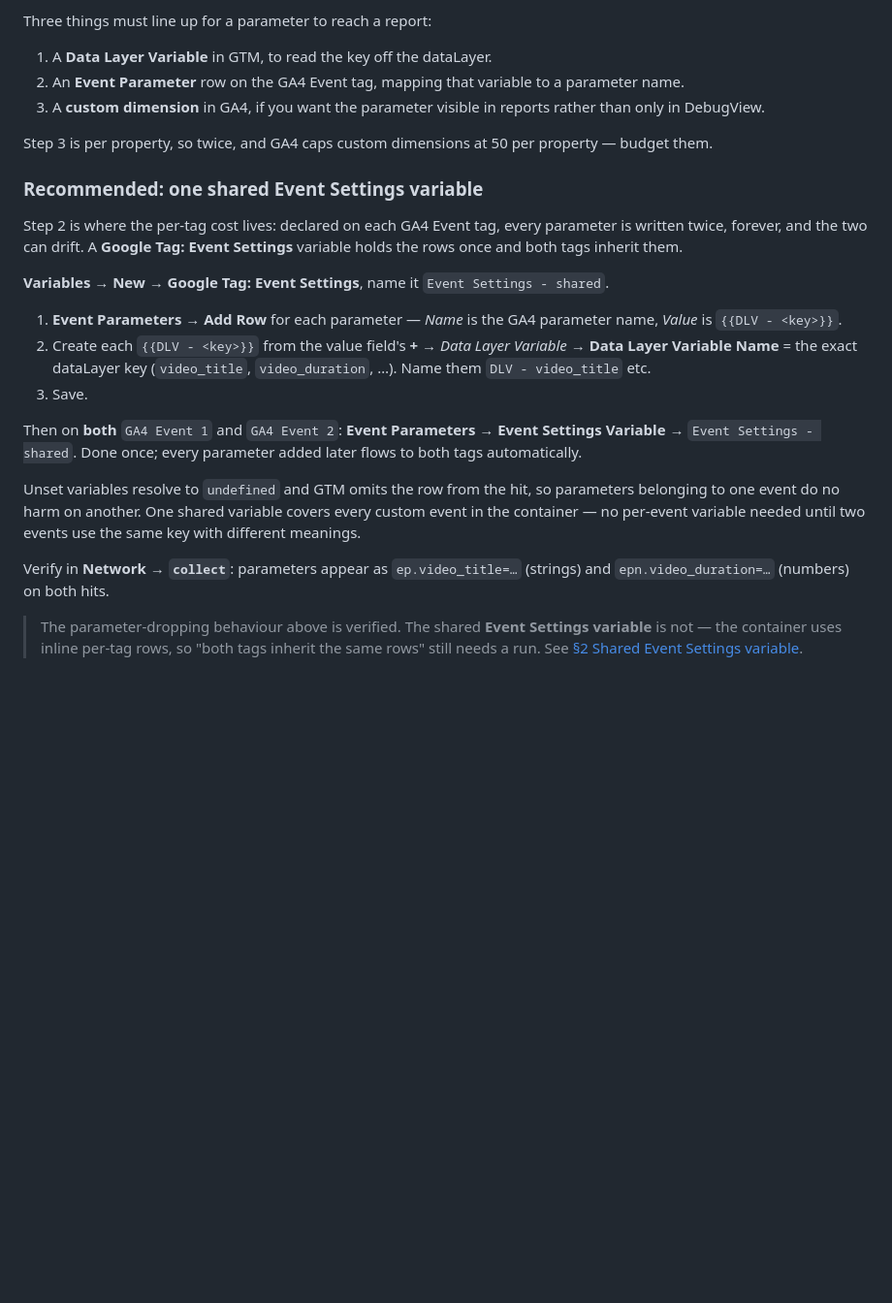
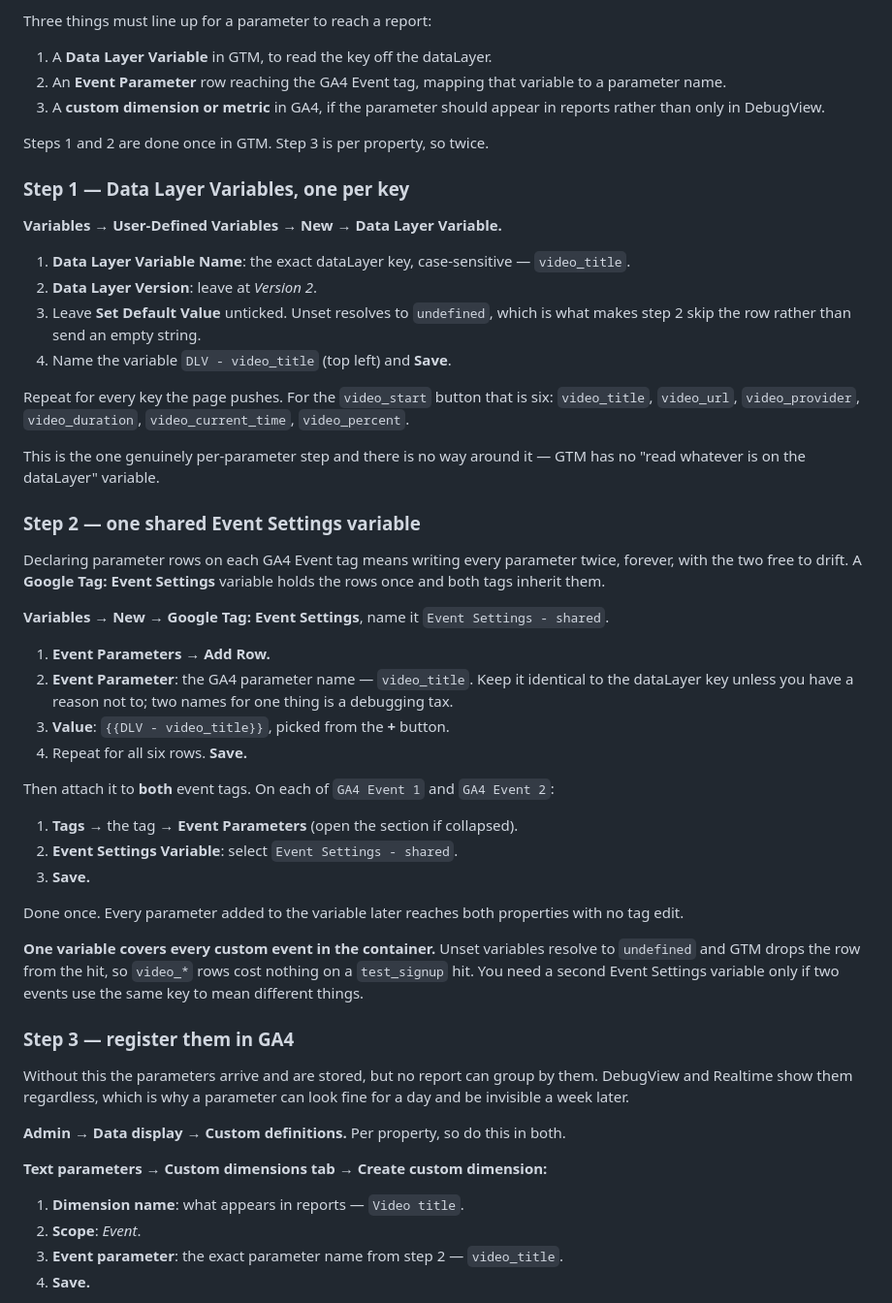
Before and after one commit to rishifter/test-gtm-ga, a Markdown page: README.md, the part around one of its changes. Shown at 97% size. Rendered like a GitHub page; blank space fills up the shorter version.

Commit message:
Add GTM and GA4 walkthrough for event parameter setup
Three steps: a Data Layer Variable per key, one shared Event Settings
variable attached to both event tags, and custom definitions per GA4
property. Splits text parameters (custom dimensions) from numeric ones
(custom metrics, with units), and notes the 50-each caps, the lack of
backfill and the 24-48h reporting lag.

Whether GA4's recommended video_* parameters need registering when sent
manually is flagged as unconfirmed rather than asserted either way.

Co-Authored-By: Claude Opus 5 <noreply@anthropic.com>

```diff
--- a/README.md
+++ b/README.md
@@ -177,25 +177,55 @@ The button pushes six parameters; only the two declared on Event 1 arrive. `vide
 Three things must line up for a parameter to reach a report:
 
 1. A **Data Layer Variable** in GTM, to read the key off the dataLayer.
-2. An **Event Parameter** row on the GA4 Event tag, mapping that variable to a parameter name.
-3. A **custom dimension** in GA4, if you want the parameter visible in reports rather than only in DebugView.
+2. An **Event Parameter** row reaching the GA4 Event tag, mapping that variable to a parameter name.
+3. A **custom dimension or metric** in GA4, if the parameter should appear in reports rather than only in DebugView.
 
-Step 3 is per property, so twice, and GA4 caps custom dimensions at 50 per property — budget them.
+Steps 1 and 2 are done once in GTM. Step 3 is per property, so twice.
 
-### Recommended: one shared Event Settings variable
+### Step 1 — Data Layer Variables, one per key
 
-Step 2 is where the per-tag cost lives: declared on each GA4 Event tag, every parameter is written twice, forever, and the two can drift. A **Google Tag: Event Settings** variable holds the rows once and both tags inherit them.
+**Variables → User-Defined Variables → New → Data Layer Variable.**
+
+1. **Data Layer Variable Name**: the exact dataLayer key, case-sensitive — `video_title`.
+2. **Data Layer Version**: leave at *Version 2*.
+3. Leave **Set Default Value** unticked. Unset resolves to `undefined`, which is what makes step 2 skip the row rather than send an empty string.
+4. Name the variable `DLV - video_title` (top left) and **Save**.
+
+Repeat for every key the page pushes. For the `video_start` button that is six: `video_title`, `video_url`, `video_provider`, `video_duration`, `video_current_time`, `video_percent`.
+
+This is the one genuinely per-parameter step and there is no way around it — GTM has no "read whatever is on the dataLayer" variable.
+
+### Step 2 — one shared Event Settings variable
+
+Declaring parameter rows on each GA4 Event tag means writing every parameter twice, forever, with the two free to drift. A **Google Tag: Event Settings** variable holds the rows once and both tags inherit them.
 
 **Variables → New → Google Tag: Event Settings**, name it `Event Settings - shared`.
 
-1. **Event Parameters → Add Row** for each parameter — *Name* is the GA4 parameter name, *Value* is `{{DLV - <key>}}`.
-2. Create each `{{DLV - <key>}}` from the value field's **+** → *Data Layer Variable* → **Data Layer Variable Name** = the exact dataLayer key (`video_title`, `video_duration`, …). Name them `DLV - video_title` etc.
-3. Save.
+1. **Event Parameters → Add Row.**
+2. **Event Parameter**: the GA4 parameter name — `video_title`. Keep it identical to the dataLayer key unless you have a reason not to; two names for one thing is a debugging tax.
+3. **Value**: `{{DLV - video_title}}`, picked from the **+** button.
+4. Repeat for all six rows. **Save.**
 
-Then on **both** `GA4 Event 1` and `GA4 Event 2`: **Event Parameters → Event Settings Variable** → `Event Settings - shared`. Done once; every parameter added later flows to both tags automatically.
+Then attach it to **both** event tags. On each of `GA4 Event 1` and `GA4 Event 2`:
 
-Unset variables resolve to `undefined` and GTM omits the row from the hit, so parameters belonging to one event do no harm on another. One shared variable covers every custom event in the container — no per-event variable needed until two events use the same key with different meanings.
+1. **Tags →** the tag **→ Event Parameters** (open the section if collapsed).
+2. **Event Settings Variable**: select `Event Settings - shared`.
+3. **Save.**
 
-Verify in **Network → `collect`**: parameters appear as `ep.video_title=…` (strings) and `epn.video_duration=…` (numbers) on both hits.
+Done once. Every parameter added to the variable later reaches both properties with no tag edit.
 
-> The parameter-dropping behaviour above is verified. The shared **Event Settings variable** is not — the container uses inline per-tag rows, so "both tags inherit the same rows" still needs a run. See [§2 Shared Event Settings variable](#2-shared-event-settings-variable).
+**One variable covers every custom event in the container.** Unset variables resolve to `undefined` and GTM drops the row from the hit, so `video_*` rows cost nothing on a `test_signup` hit. You need a second Event Settings variable only if two events use the same key to mean different things.
+
+### Step 3 — register them in GA4
+
+Without this the parameters arrive and are stored, but no report can group by them. DebugView and Realtime show them regardless, which is why a parameter can look fine for a day and be invisible a week later.
+
+**Admin → Data display → Custom definitions.** Per property, so do this in both.
+
+**Text parameters → Custom dimensions tab → Create custom dimension:**
+
+1. **Dimension name**: what appears in reports — `Video title`.
+2. **Scope**: *Event*.
+3. **Event parameter**: the exact parameter name from step 2 — `video_title`.
+4. **Save.**
+
```
Also changed, not shown: other parts of README.md (+18 -0 lines).
